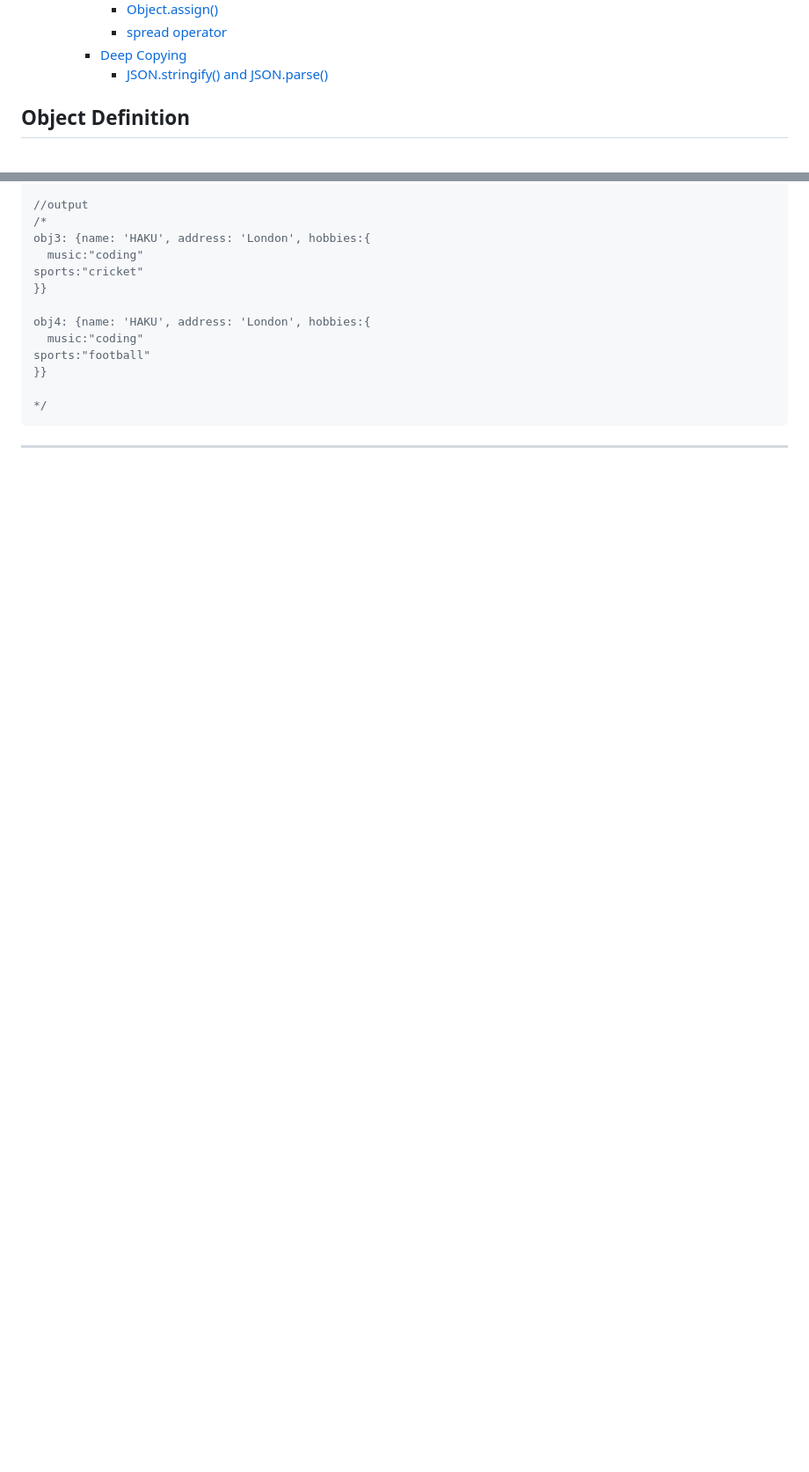
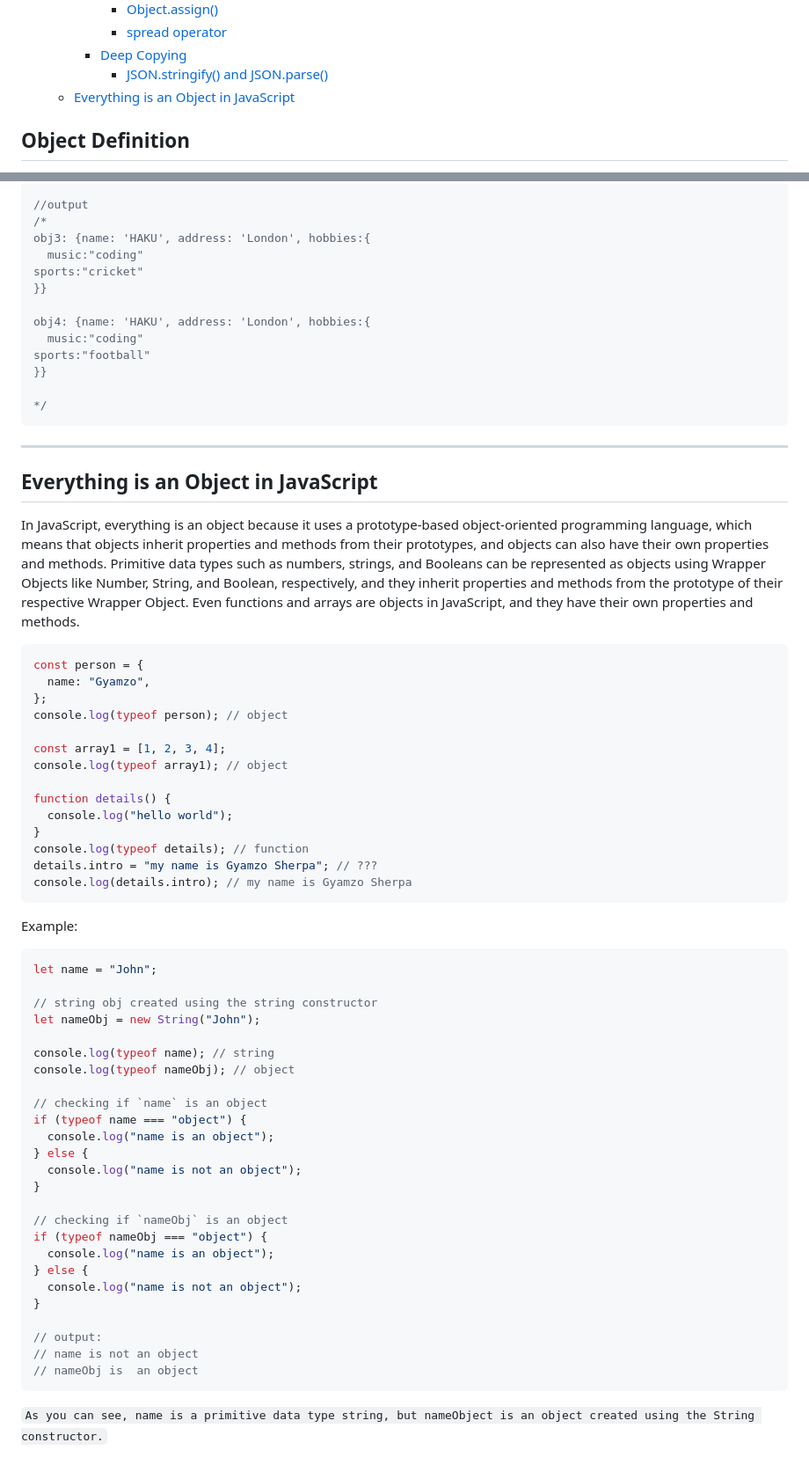
Before and after one commit to gyamzosherpa/Ultimate-Javascript-2023, a Markdown page: 10-object/README.MD, 2 parts joined by grey strips. Shown at 88% size. Drawn GitHub-style; blank space fills up the shorter version.

Commit message:
everything is an object

````diff
--- a/10-object/README.MD
+++ b/10-object/README.MD
@@ -24,6 +24,7 @@
       - [spread operator](#spread-operator)
     - [Deep Copying](#deep-copying)
       - [JSON.stringify() and JSON.parse()](#jsonstringify-and-jsonparse)
+  - [Everything is an Object in JavaScript](#everything-is-an-object-in-javascript)
 
 ## Object Definition
 
@@ -761,3 +762,56 @@ sports:"football"
 ```
 
 ---
+
+## Everything is an Object in JavaScript
+
+In JavaScript, everything is an object because it uses a prototype-based object-oriented programming language, which means that objects inherit properties and methods from their prototypes, and objects can also have their own properties and methods. Primitive data types such as numbers, strings, and Booleans can be represented as objects using Wrapper Objects like Number, String, and Boolean, respectively, and they inherit properties and methods from the prototype of their respective Wrapper Object. Even functions and arrays are objects in JavaScript, and they have their own properties and methods.
+
+```js
+const person = {
+  name: "Gyamzo",
+};
+console.log(typeof person); // object
+
+const array1 = [1, 2, 3, 4];
+console.log(typeof array1); // object
+
+function details() {
+  console.log("hello world");
+}
+console.log(typeof details); // function
+details.intro = "my name is Gyamzo Sherpa"; // ???
+console.log(details.intro); // my name is Gyamzo Sherpa
+```
+
+Example:
+
+```js
+let name = "John";
+
+// string obj created using the string constructor
+let nameObj = new String("John");
+
+console.log(typeof name); // string
+console.log(typeof nameObj); // object
+
+// checking if `name` is an object
+if (typeof name === "object") {
+  console.log("name is an object");
+} else {
+  console.log("name is not an object");
+}
+
+// checking if `nameObj` is an object
+if (typeof nameObj === "object") {
+  console.log("name is an object");
+} else {
+  console.log("name is not an object");
+}
+
+// output:
+// name is not an object
+// nameObj is  an object
+```
+
+`As you can see, name is a primitive data type string, but nameObject is an object created using the String constructor.`
````
